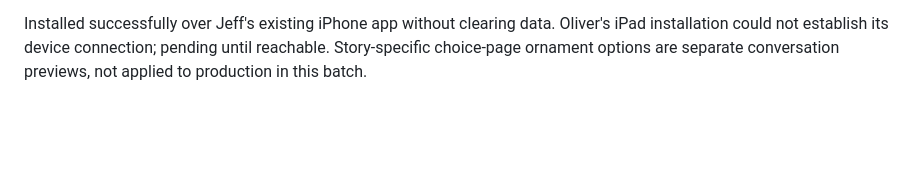
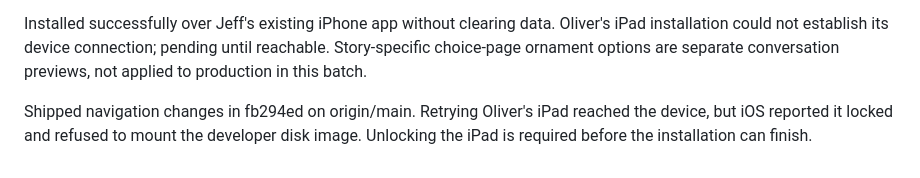
Before and after one commit to jeffnovotny415/adventure-engine, a Markdown page: OVERNIGHT.md, the part around the change. Rendered like a GitHub page; blank space fills up the shorter version.

Commit message:
Record reader release and locked iPad installation blocker

```diff
--- a/OVERNIGHT.md
+++ b/OVERNIGHT.md
@@ -631,3 +631,7 @@ Installed successfully over Jeff's existing iPhone app without clearing data.
 Oliver's iPad installation could not establish its device connection; pending
 until reachable. Story-specific choice-page ornament options are separate
 conversation previews, not applied to production in this batch.
+
+Shipped navigation changes in fb294ed on origin/main. Retrying Oliver's iPad
+reached the device, but iOS reported it locked and refused to mount the developer
+disk image. Unlocking the iPad is required before the installation can finish.
```
